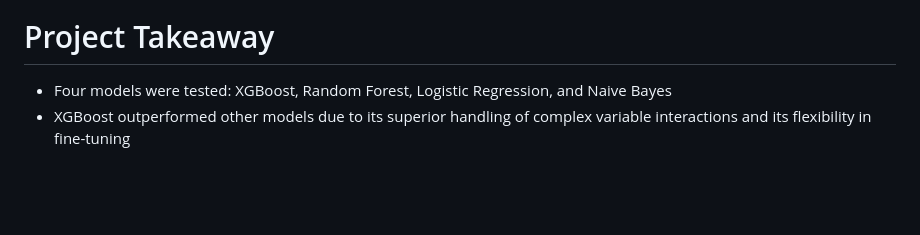
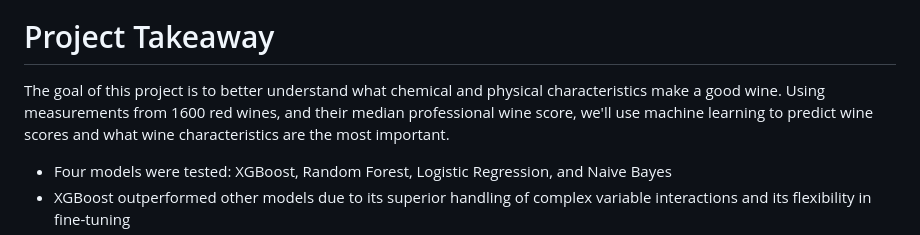
Before and after one commit to BrianMillerS/wine_quality_classification, a Markdown page: README.md, the part around the change. Drawn GitHub-style; blank space fills up the shorter version.

```diff
--- a/README.md
+++ b/README.md
@@ -12,6 +12,7 @@
 - [Project Summary](#project-summary)
 
 # Project Takeaway
+The goal of this project is to better understand what chemical and physical characteristics make a good wine. Using measurements from 1600 red wines, and their median professional wine score, we'll use machine learning to predict wine scores and what wine characteristics are the most important.
 - Four models were tested: XGBoost, Random Forest, Logistic Regression, and Naive Bayes
 - XGBoost outperformed other models due to its superior handling of complex variable interactions and its flexibility in fine-tuning
 - XGBoost achieved a test accuracy of 0.85, F1 Score of 0.86, and an ROC AUC of 0.91
```
